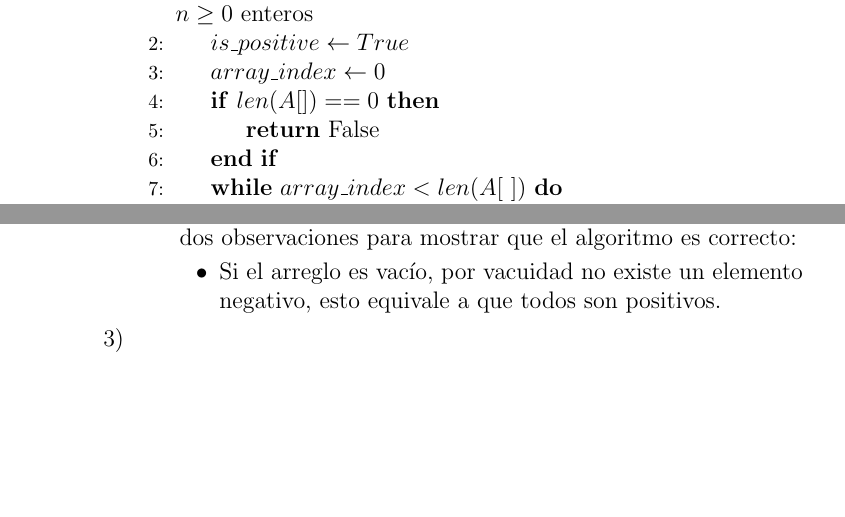
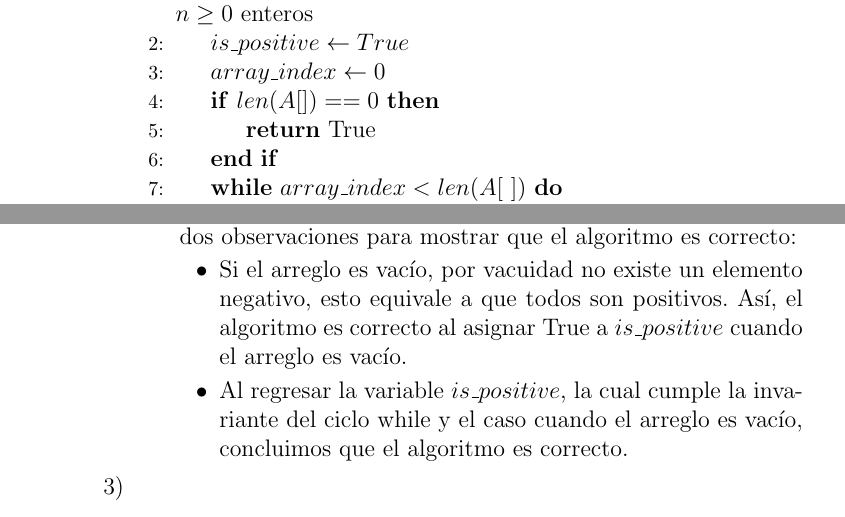
Before and after one commit to chiknahuikoatl/Alnalisis_de_Algoritmos, a LaTeX problem sheet (Tarea_1/AA_Tarea_1.tex): two parts of pages 2 and 3 of 4, joined at a grey line, cut so that both start at the same text, the shorter picture padded with empty space. Compiled offline with pdfLaTeX.

Commit message:
Cambios a argumento correctud Algoritmo ejercicio 1.

```diff
--- a/Tarea_1/AA_Tarea_1.tex
+++ b/Tarea_1/AA_Tarea_1.tex
@@ -55,7 +55,7 @@
         \State $is\_positive\gets True$
         \State $array\_index\gets 0$
         \If{$len(A[]) == 0$}
-            \State \textbf{return} False
+            \State \textbf{return} True
         \EndIf
         \While{$array\_index < len(A[\ ])$}
             \State $is\_positive\ \&=\ A[array\_index] \geq 0$
@@ -132,7 +132,13 @@
         observaciones para mostrar que el algoritmo es correcto:
         \begin{itemize}
             \item Si el arreglo es vacío, por vacuidad no existe un elemento
-                negativo, esto equivale a que todos son positivos.
+                negativo, esto equivale a que todos son positivos. Así,
+                el algoritmo es correcto al asignar True a $is\_positive$
+                cuando el arreglo es vacío.
+
+            \item Al regresar la variable $is\_positive$, la cual cumple la
+                invariante del ciclo while y el caso cuando el arreglo es vacío,
+                concluimos que el algoritmo es correcto.
         \end{itemize}
     \end{itemize}
 
```
